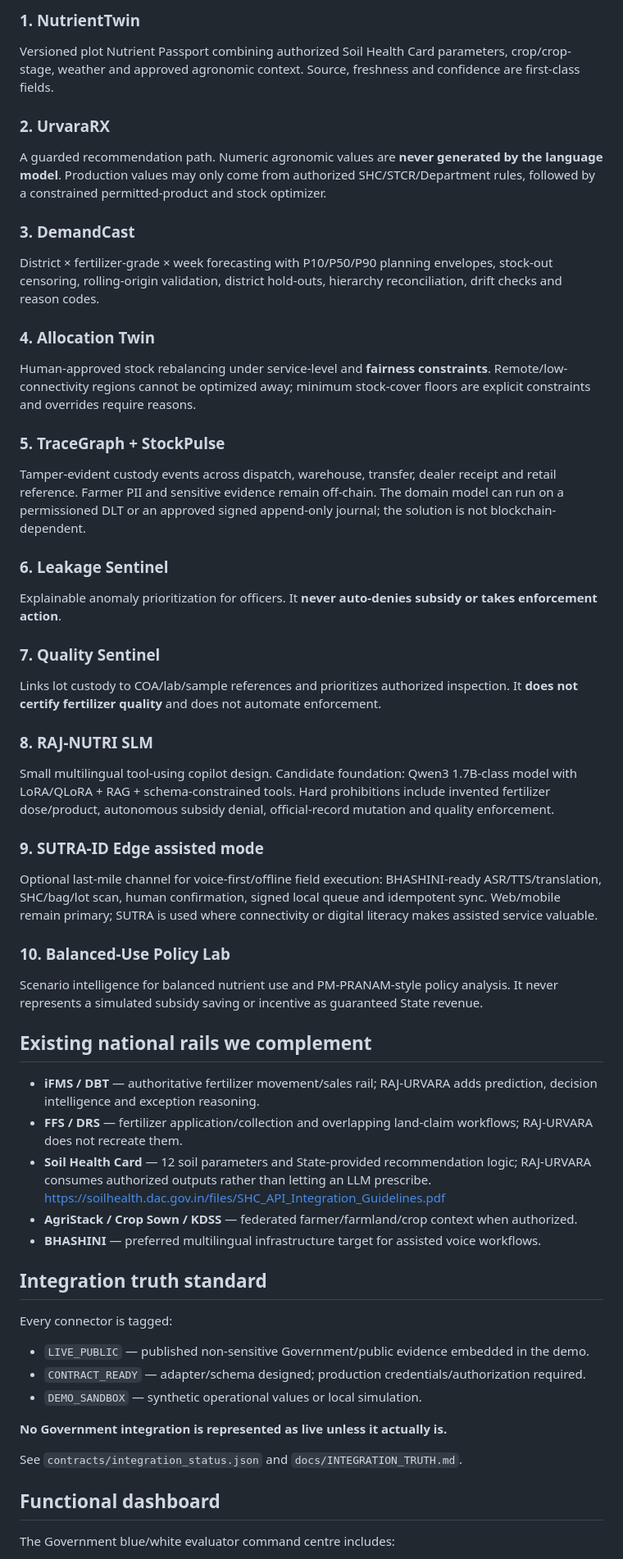
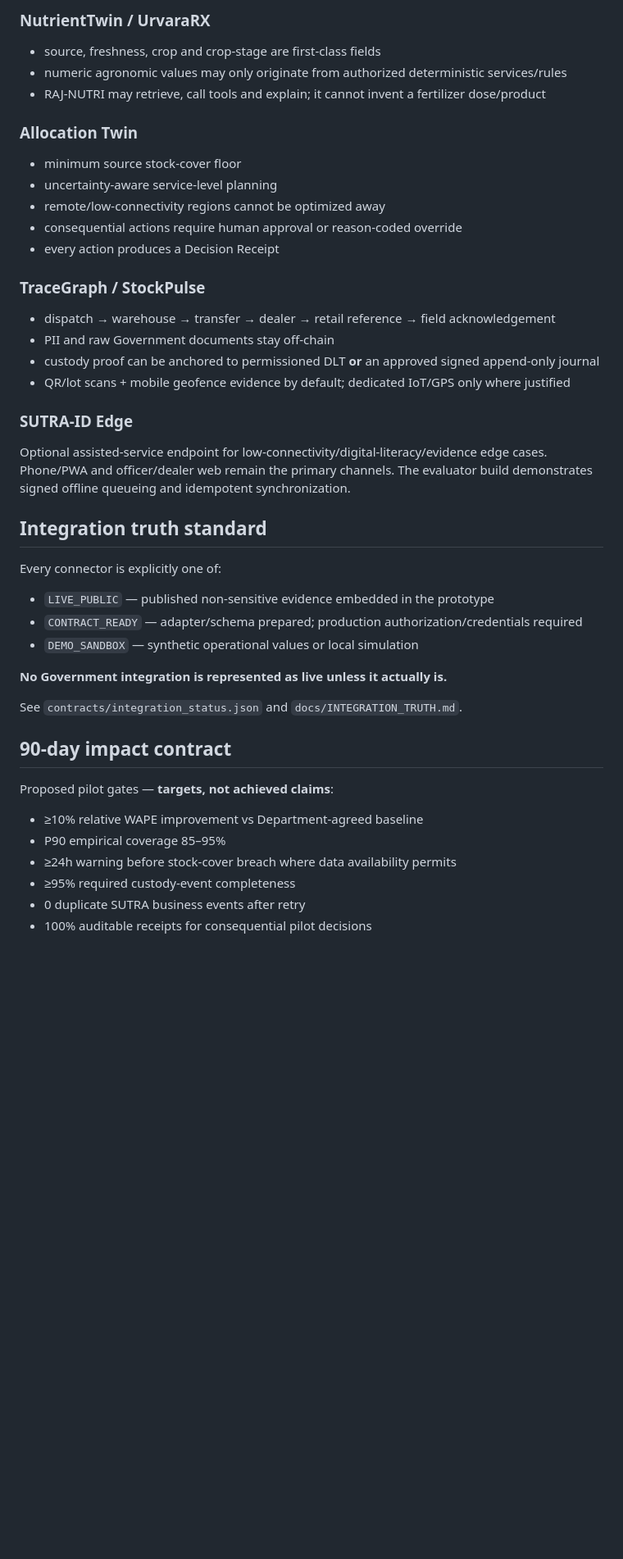
Before and after one commit to Sauravssoni/RIC-Smart-Fertilizer, a Markdown page: README.md, the part around one of its changes. Shown at 82% size. Rendered like a GitHub page; blank space fills up the shorter version.

```diff
--- a/README.md
+++ b/README.md
@@ -52,55 +62,43 @@ The Department of Fertilizers states that iFMS already tracks movement of major
 
-### 1. NutrientTwin
-Versioned plot Nutrient Passport combining authorized Soil Health Card parameters, crop/crop-stage, weather and approved agronomic context. Source, freshness and confidence are first-class fields.
+### NutrientTwin / UrvaraRX
+- source, freshness, crop and crop-stage are first-class fields
+- numeric agronomic values may only originate from authorized deterministic services/rules
+- RAJ-NUTRI may retrieve, call tools and explain; it cannot invent a fertilizer dose/product
 
-### 2. UrvaraRX
-A guarded recommendation path. Numeric agronomic values are **never generated by the language model**. Production values may only come from authorized SHC/STCR/Department rules, followed by a constrained permitted-product and stock optimizer.
+### Allocation Twin
+- minimum source stock-cover floor
+- uncertainty-aware service-level planning
+- remote/low-connectivity regions cannot be optimized away
+- consequential actions require human approval or reason-coded override
+- every action produces a Decision Receipt
 
-### 3. DemandCast
-District × fertilizer-grade × week forecasting with P10/P50/P90 planning envelopes, stock-out censoring, rolling-origin validation, district hold-outs, hierarchy reconciliation, drift checks and reason codes.
+### TraceGraph / StockPulse
+- dispatch → warehouse → transfer → dealer → retail reference → field acknowledgement
+- PII and raw Government documents stay off-chain
+- custody proof can be anchored to permissioned DLT **or** an approved signed append-only journal
+- QR/lot scans + mobile geofence evidence by default; dedicated IoT/GPS only where justified
 
-### 4. Allocation Twin
-Human-approved stock rebalancing under service-level and **fairness constraints**. Remote/low-connectivity regions cannot be optimized away; minimum stock-cover floors are explicit constraints and overrides require reasons.
-
-### 5. TraceGraph + StockPulse
-Tamper-evident custody events across dispatch, warehouse, transfer, dealer receipt and retail reference. Farmer PII and sensitive evidence remain off-chain. The domain model can run on a permissioned DLT or an approved signed append-only journal; the solution is not blockchain-dependent.
-
-### 6. Leakage Sentinel
-Explainable anomaly prioritization for officers. It **never auto-denies subsidy or takes enforcement action**.
-
-### 7. Quality Sentinel
-Links lot custody to COA/lab/sample references and prioritizes authorized inspection. It **does not certify fertilizer quality** and does not automate enforcement.
-
-### 8. RAJ-NUTRI SLM
-Small multilingual tool-using copilot design. Candidate foundation: Qwen3 1.7B-class model with LoRA/QLoRA + RAG + schema-constrained tools. Hard prohibitions include invented fertilizer dose/product, autonomous subsidy denial, official-record mutation and quality enforcement.
-
-### 9. SUTRA-ID Edge assisted mode
-Optional last-mile channel for voice-first/offline field execution: BHASHINI-ready ASR/TTS/translation, SHC/bag/lot scan, human confirmation, signed local queue and idempotent sync. Web/mobile remain primary; SUTRA is used where connectivity or digital literacy makes assisted service valuable.
-
-### 10. Balanced-Use Policy Lab
-Scenario intelligence for balanced nutrient use and PM-PRANAM-style policy analysis. It never represents a simulated subsidy saving or incentive as guaranteed State revenue.
-
-## Existing national rails we complement
-
-- **iFMS / DBT** — authoritative fertilizer movement/sales rail; RAJ-URVARA adds prediction, decision intelligence and exception reasoning.
-- **FFS / DRS** — fertilizer application/collection and overlapping land-claim workflows; RAJ-URVARA does not recreate them.
-- **Soil Health Card** — 12 soil parameters and State-provided recommendation logic; RAJ-URVARA consumes authorized outputs rather than letting an LLM prescribe. https://soilhealth.dac.gov.in/files/SHC_API_Integration_Guidelines.pdf
-- **AgriStack / Crop Sown / KDSS** — federated farmer/farmland/crop context when authorized.
-- **BHASHINI** — preferred multilingual infrastructure target for assisted voice workflows.
+### SUTRA-ID Edge
+Optional assisted-service endpoint for low-connectivity/digital-literacy/evidence edge cases. Phone/PWA and officer/dealer web remain the primary channels. The evaluator build demonstrates signed offline queueing and idempotent synchronization.
 
 ## Integration truth standard
 
-Every connector is tagged:
-
-- `LIVE_PUBLIC` — published non-sensitive Government/public evidence embedded in the demo.
-- `CONTRACT_READY` — adapter/schema designed; production credentials/authorization required.
-- `DEMO_SANDBOX` — synthetic operational values or local simulation.
+Every connector is explicitly one of:
+- `LIVE_PUBLIC` — published non-sensitive evidence embedded in the prototype
+- `CONTRACT_READY` — adapter/schema prepared; production authorization/credentials required
+- `DEMO_SANDBOX` — synthetic operational values or local simulation
 
 **No Government integration is represented as live unless it actually is.**
 
 See `contracts/integration_status.json` and `docs/INTEGRATION_TRUTH.md`.
 
-## Functional dashboard
+## 90-day impact contract
 
-The Government blue/white evaluator command centre includes:
+Proposed pilot gates — **targets, not achieved claims**:
+- ≥10% relative WAPE improvement vs Department-agreed baseline
+- P90 empirical coverage 85–95%
+- ≥24h warning before stock-cover breach where data availability permits
+- ≥95% required custody-event completeness
+- 0 duplicate SUTRA business events after retry
+- 100% auditable receipts for consequential pilot decisions
 
```
Also changed, not shown: other parts of README.md (+49 -64 lines).
